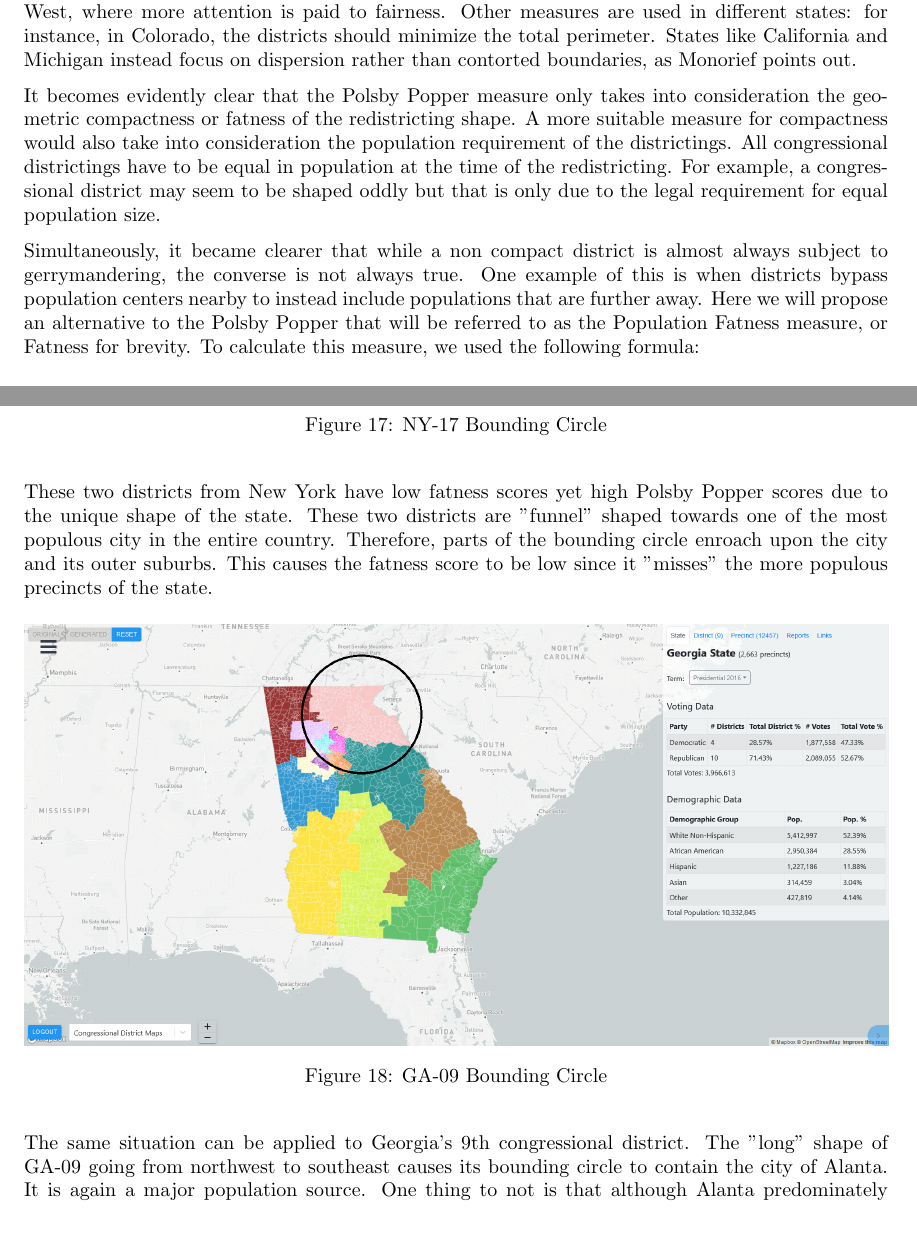
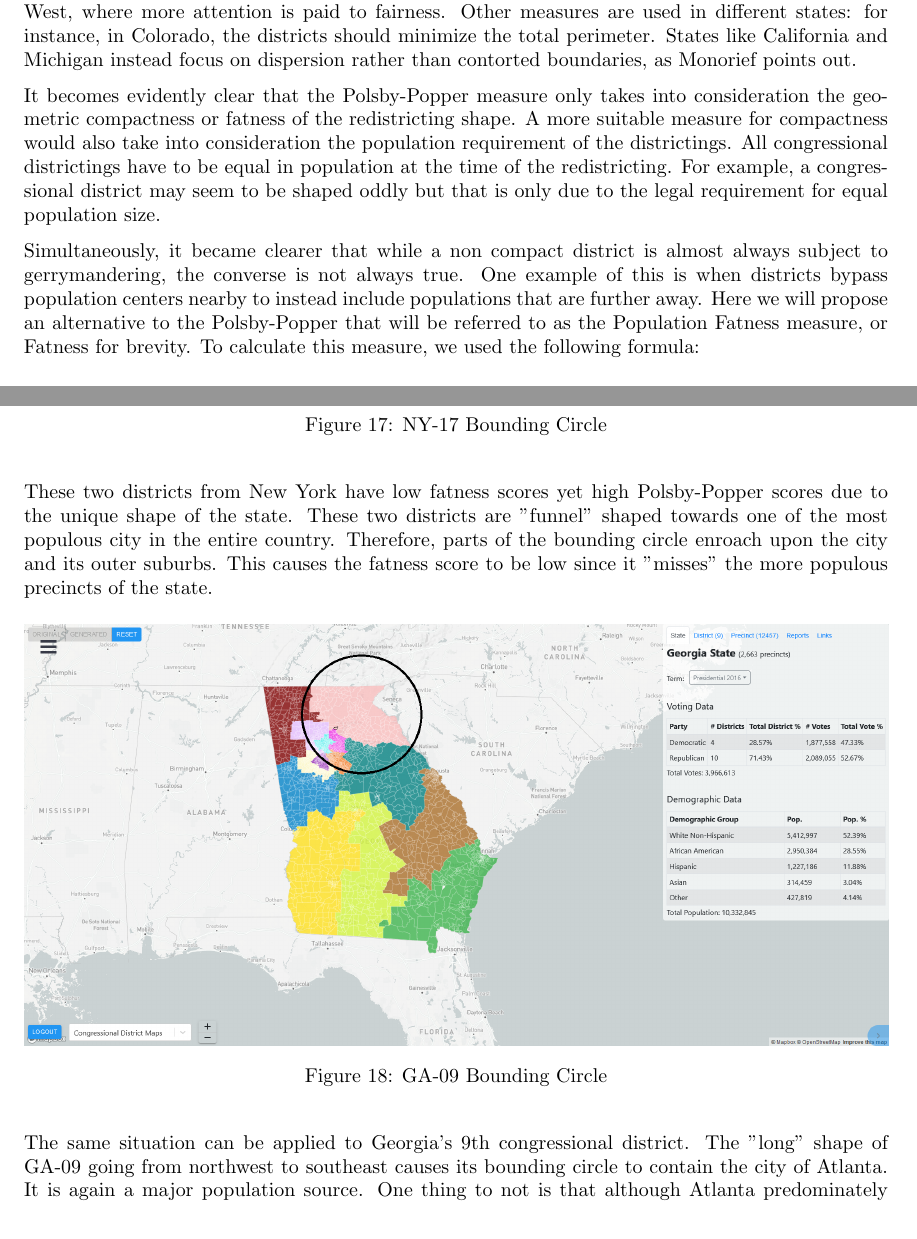
Before and after one commit to kong0716/political-fatness-report, a LaTeX document (report/report.tex): two parts of pages 3 and 15 of 17, joined at a grey line, cut so that both start at the same text. Compiled offline with pdfLaTeX.

Commit message:
Fix minor typos and consistency issues

```diff
--- a/report/report.tex
+++ b/report/report.tex
@@ -71,10 +71,10 @@ Where A(D) is the area of the object D and P(D) its perimeter. This gives us a r
 % Citation needed%
 Other measures are used in different states: for instance, in Colorado, the districts should minimize the total perimeter. States like California and Michigan instead focus on dispersion rather than contorted boundaries, as Monorief points out.
 
-It becomes evidently clear that the Polsby Popper measure only takes into consideration the geometric compactness or fatness of the redistricting shape. A more suitable measure for compactness would also take into consideration the population requirement of the districtings. All congressional districtings have to be equal in population at the time of the redistricting. For example, a congressional district may seem to be shaped oddly but that is only due to the legal requirement for equal population size.
+It becomes evidently clear that the Polsby-Popper measure only takes into consideration the geometric compactness or fatness of the redistricting shape. A more suitable measure for compactness would also take into consideration the population requirement of the districtings. All congressional districtings have to be equal in population at the time of the redistricting. For example, a congressional district may seem to be shaped oddly but that is only due to the legal requirement for equal population size.
 
 Simultaneously, it became clearer that while a non compact district is almost always subject to gerrymandering, the converse is not always true. One example of this is when districts bypass population centers nearby to instead include populations that are further away.
-Here we will propose an alternative to the Polsby Popper that will be referred to as the Population Fatness measure, or Fatness for brevity.
+Here we will propose an alternative to the Polsby-Popper that will be referred to as the Population Fatness measure, or Fatness for brevity.
 To calculate this measure, we used the following formula:
 
 \[
@@ -222,7 +222,7 @@ We will finally take a look at the fourth and last quadrant of the plot. It is s
 	\label{fig:ny17boundingCircle}
 \end{figure}
 
-These two districts from New York have low fatness scores yet high Polsby Popper scores due to the unique shape of the state. These two districts are "funnel" shaped towards one of the most populous city in the entire country. Therefore, parts of the bounding circle enroach upon the city and its outer suburbs. This causes the fatness score to be low since it "misses" the more populous precincts of the state.
+These two districts from New York have low fatness scores yet high Polsby-Popper scores due to the unique shape of the state. These two districts are "funnel" shaped towards one of the most populous city in the entire country. Therefore, parts of the bounding circle enroach upon the city and its outer suburbs. This causes the fatness score to be low since it "misses" the more populous precincts of the state.
 
 \begin{figure}[H]
 	\includegraphics[width=\linewidth]{./figures/GA-09-BoundingCircle.png}
@@ -230,7 +230,7 @@ These two districts from New York have low fatness scores yet high Polsby Popper
 	\label{fig:ga09boundingCircle}
 \end{figure}
 
-The same situation can be applied to Georgia's 9th congressional district. The "long" shape of GA-09 going from northwest to southeast causes its bounding circle to contain the city of Alanta. It is again a major population source. One thing to not is that although Alanta predominately leans towards the Democratic Party, GA-09 consistently leans Republican. It is one of the most pro-republican districts in the state of Georgia.
+The same situation can be applied to Georgia's 9th congressional district. The "long" shape of GA-09 going from northwest to southeast causes its bounding circle to contain the city of Atlanta. It is again a major population source. One thing to not is that although Atlanta predominately leans towards the Democratic Party, GA-09 consistently leans Republican. It is one of the most pro-republican districts in the state of Georgia.
 
 \begin{figure}[H]
 	\includegraphics[width=\linewidth]{./figures/PA-08-BoundingCircle.png}
```
Also changed, not shown: report/report.tex (12 more changed lines), 2 other files.
